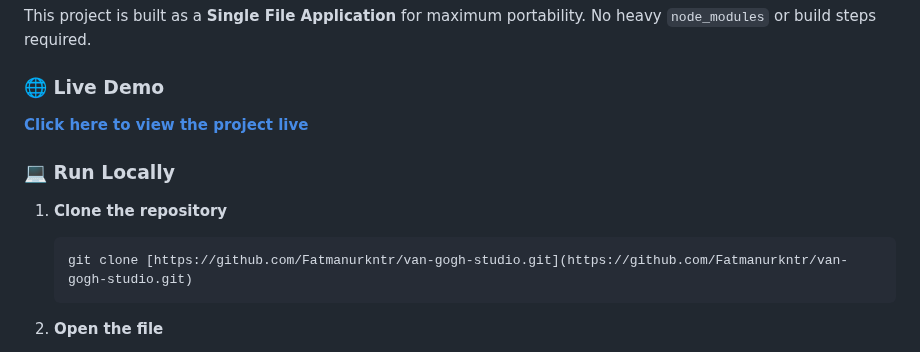
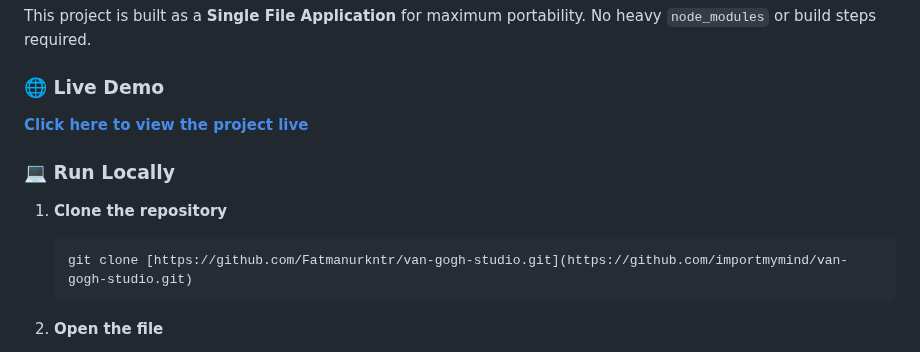
Before and after one commit to importmymind/van-gogh-studio, a Markdown page: README.md, the part around one of its changes. Drawn GitHub-style.

````diff
--- a/README.md
+++ b/README.md
@@ -61,7 +61,7 @@ This project is built as a **Single File Application** for maximum portability.
 
 1.  **Clone the repository**
     ```bash
-    git clone [https://github.com/Fatmanurkntr/van-gogh-studio.git](https://github.com/Fatmanurkntr/van-gogh-studio.git)
+    git clone [https://github.com/Fatmanurkntr/van-gogh-studio.git](https://github.com/importmymind/van-gogh-studio.git)
     ```
 
 2.  **Open the file**
````
Also changed, not shown: other parts of README.md (+2 -2 lines).
